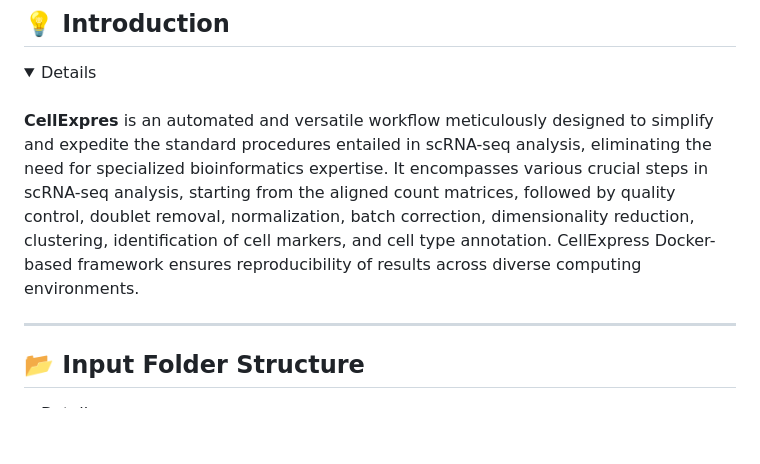
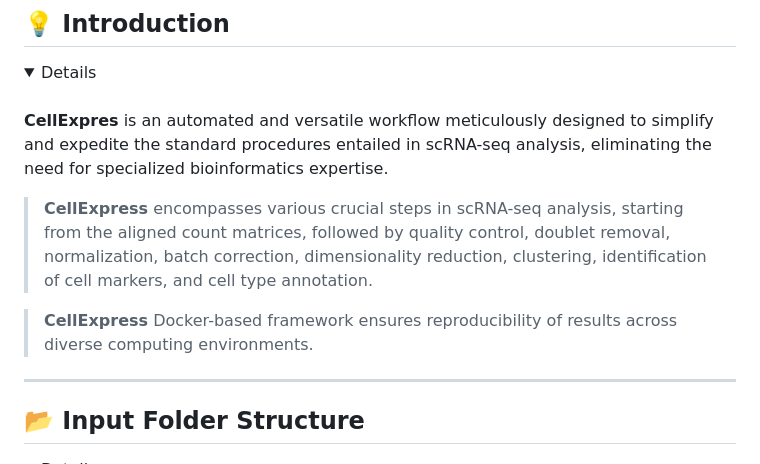
Before and after one commit to AstraZeneca/cellatria, a Markdown page: cellexpress/README.md, the part around the change. GitHub-like rendering; folded sections open; blank space fills up the shorter version.

Commit message:
cleaning

```diff
--- a/cellexpress/README.md
+++ b/cellexpress/README.md
@@ -13,11 +13,13 @@
 
 **CellExpres** is an automated and versatile workflow meticulously designed to
 simplify and expedite the standard procedures entailed in scRNA-seq analysis,
-eliminating the need for specialized bioinformatics expertise. It encompasses
-various crucial steps in scRNA-seq analysis, starting from the aligned count matrices,
+eliminating the need for specialized bioinformatics expertise.
+
+> **CellExpress** encompasses various crucial steps in scRNA-seq analysis, starting from the aligned count matrices,
 followed by quality control, doublet removal, normalization, batch correction, dimensionality
 reduction, clustering, identification of cell markers, and cell type annotation.
-CellExpress Docker-based framework ensures reproducibility of results across diverse computing environments.
+
+> **CellExpress** Docker-based framework ensures reproducibility of results across diverse computing environments.
 
 </details>
 
```
